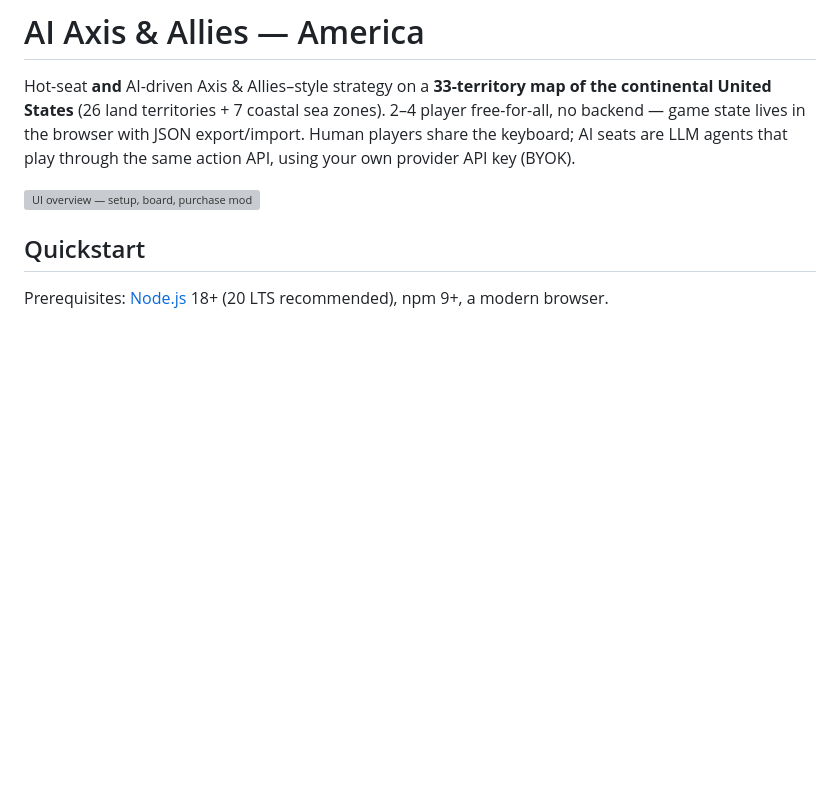
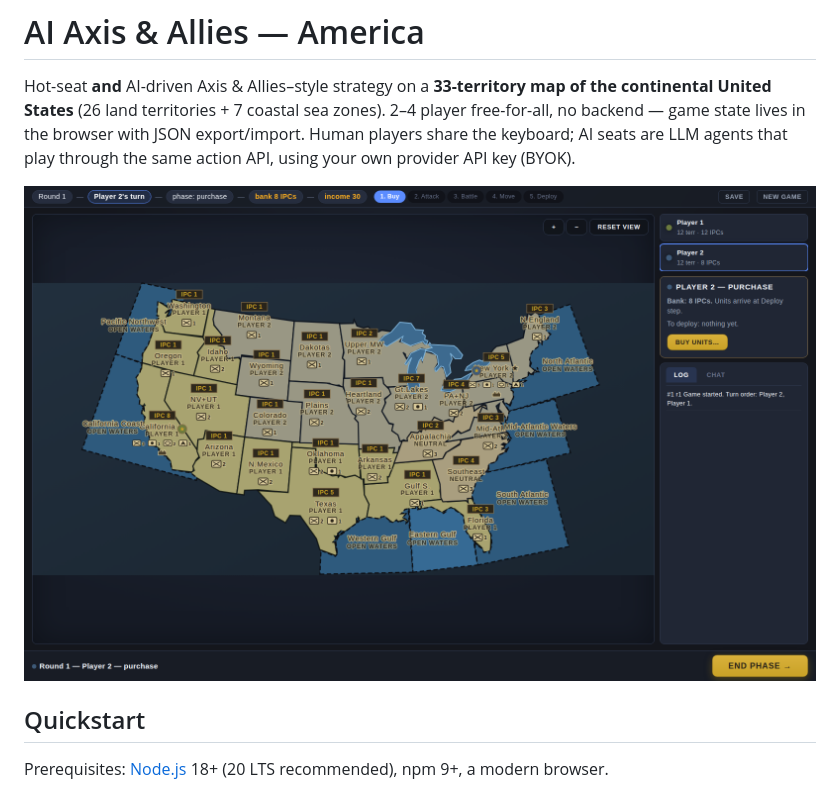
Before and after one commit to hayneian000/axis-allies-ai, a Markdown page: README.md, the part around one of its changes. Rendered like a GitHub page; pictures changed too: docs/screenshots/board.png (added); blank space fills up the shorter version; grey boxes are pictures that could not be loaded.

```diff
--- a/README.md
+++ b/README.md
@@ -6,7 +6,7 @@ of the continental United States** (26 land territories + 7 coastal sea zones).
 JSON export/import. Human players share the keyboard; AI seats are LLM agents
 that play through the same action API, using your own provider API key (BYOK).
 
-![UI overview — setup, board, purchase modal, move dialog](docs/screenshots/ui-polish-sheet1.svg)
+![Game board — 33-territory continental US map with coastal sea zones](docs/screenshots/board.png)
 
 ## Quickstart
 
```
Also changed, not shown: other parts of README.md (+2 -0 lines), 2 other files.
